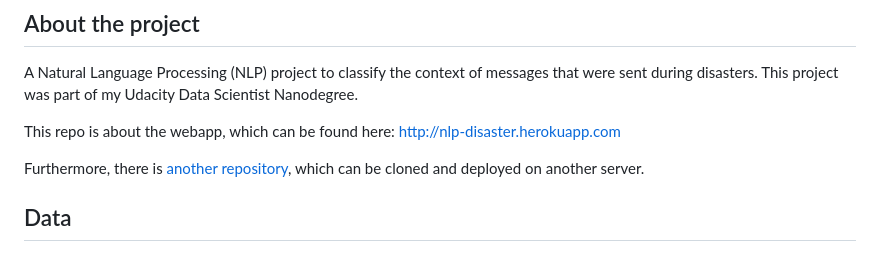
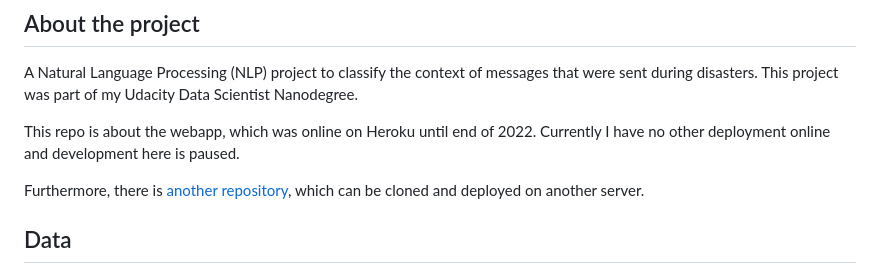
Before and after one commit to muellermax/nlp-disaster-app, a Markdown page: README.md, the part around the change. Drawn GitHub-style.

```diff
--- a/README.md
+++ b/README.md
@@ -14,7 +14,7 @@
 ## <a class="anchor" id = "about">About the project</a>
 A Natural Language Processing (NLP) project to classify the context of messages that were sent during disasters. This project was part of my Udacity Data Scientist Nanodegree.
 
-This repo is about the webapp, which can be found here: http://nlp-disaster.herokuapp.com
+This repo is about the webapp, which was online on Heroku until end of 2022. Currently I have no other deployment online and development here is paused.
 
 Furthermore, there is [another repository](https://github.com/muellermax/Disaster-Response), which can be cloned and deployed on another server.
 
```
